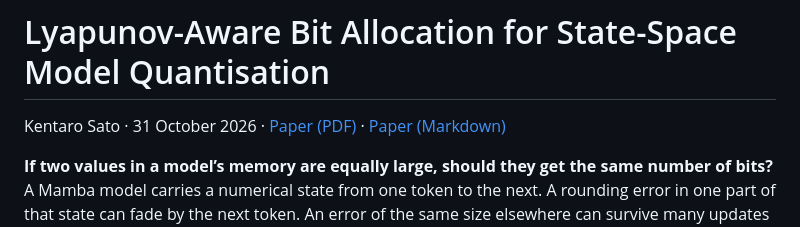
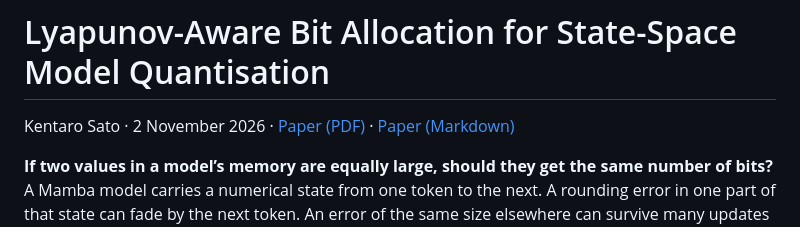
Before and after one commit to metaSATOKEN/lab-ssm, a Markdown page: README.md, the part around the change. Rendered like a GitHub page.

```diff
--- a/README.md
+++ b/README.md
@@ -1,6 +1,6 @@
 # Lyapunov-Aware Bit Allocation for State-Space Model Quantisation
 
-Kentaro Sato · 31 October 2026 · [Paper (PDF)](LAB.pdf) · [Paper (Markdown)](LAB.md)
+Kentaro Sato · 2 November 2026 · [Paper (PDF)](LAB.pdf) · [Paper (Markdown)](LAB.md)
 
 **If two values in a model’s memory are equally large, should they get the same number of bits?** A Mamba model carries a numerical state from one token to the next. A rounding error in one part of that state can fade by the next token. An error of the same size elsewhere can survive many updates and change a later prediction.
 
```
Also changed, not shown: LAB.md (+21 -41 lines), docs/RESULTS.md (+1 -1 lines), figures/fig01_R_distribution.png, figures/fig06_state_norm_trajectory.png, 5 other files.
